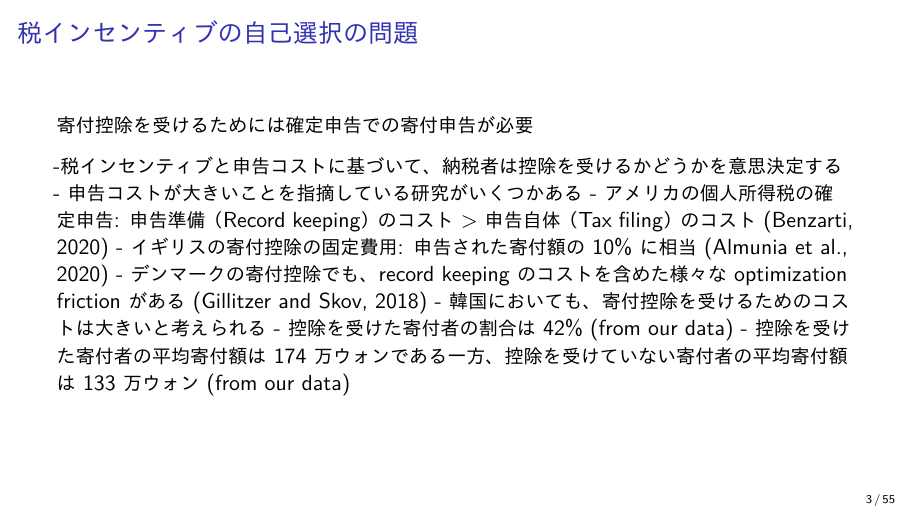
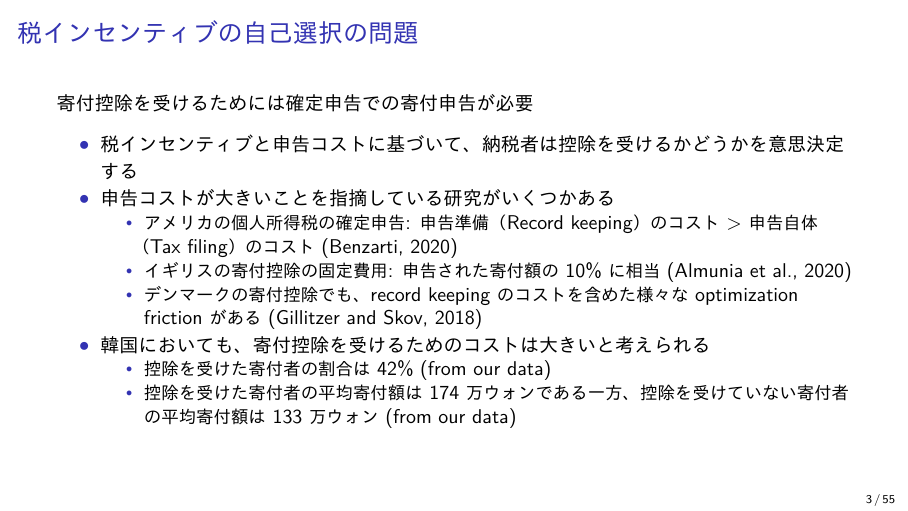
Before and after one commit to KatoPachi/NASTAB, LaTeX slides (paper/slide.tex): page 3 of 55. Compiled offline with XeLaTeX.

Commit message:
バグ修正 - #131

```diff
--- a/paper/slide.tex
+++ b/paper/slide.tex
@@ -194,14 +194,33 @@
 \protect\hypertarget{ux7a0eux30a4ux30f3ux30bbux30f3ux30c6ux30a3ux30d6ux306eux81eaux5df1ux9078ux629eux306eux554fux984c}{}
 寄付控除を受けるためには確定申告での寄付申告が必要
 
--税インセンティブと申告コストに基づいて、納税者は控除を受けるかどうかを意思決定する
-- 申告コストが大きいことを指摘している研究がいくつかある
-- アメリカの個人所得税の確定申告: 申告準備（Record keeping）のコスト \textgreater{} 申告自体（Tax filing）のコスト (Benzarti, 2020)
-- イギリスの寄付控除の固定費用: 申告された寄付額の10\%に相当 (Almunia et al., 2020)
-- デンマークの寄付控除でも、record keepingのコストを含めた様々なoptimization frictionがある (Gillitzer and Skov, 2018)
-- 韓国においても、寄付控除を受けるためのコストは大きいと考えられる
-- 控除を受けた寄付者の割合は42\% (from our data)
-- 控除を受けた寄付者の平均寄付額は174万ウォンである一方、控除を受けていない寄付者の平均寄付額は133万ウォン (from our data)
+\begin{itemize}
+\tightlist
+\item
+  税インセンティブと申告コストに基づいて、納税者は控除を受けるかどうかを意思決定する
+\item
+  申告コストが大きいことを指摘している研究がいくつかある
+
+  \begin{itemize}
+  \tightlist
+  \item
+    アメリカの個人所得税の確定申告: 申告準備（Record keeping）のコスト \textgreater{} 申告自体（Tax filing）のコスト (Benzarti, 2020)
+  \item
+    イギリスの寄付控除の固定費用: 申告された寄付額の10\%に相当 (Almunia et al., 2020)
+  \item
+    デンマークの寄付控除でも、record keepingのコストを含めた様々なoptimization frictionがある (Gillitzer and Skov, 2018)
+  \end{itemize}
+\item
+  韓国においても、寄付控除を受けるためのコストは大きいと考えられる
+
+  \begin{itemize}
+  \tightlist
+  \item
+    控除を受けた寄付者の割合は42\% (from our data)
+  \item
+    控除を受けた寄付者の平均寄付額は174万ウォンである一方、控除を受けていない寄付者の平均寄付額は133万ウォン (from our data)
+  \end{itemize}
+\end{itemize}
 \end{frame}
 
 \begin{frame}{本研究の概要(1)}
```
Also changed, not shown: paper/slide.pdf, paper/slide_files/figure-beamer/SummaryGiving-1.pdf, paper/slide_files/figure-beamer/SummaryGivingExtensive-1.pdf, paper/slide_files/figure-beamer/SummaryGivingIntensive-1.pdf, paper/slide_files/figure-beamer/SummaryGivingIntensiveDist-1.pdf, paper/slide_files/figure-beamer/SummaryGivingOverall-1.pdf, paper/slide_files/figure-beamer/SummaryPrice-1.pdf, paper/slide_files/figure-beamer/SummaryReliefbyEarner-1.pdf, paper/slide_files/figure-beamer/SummaryReliefbyEarner2-1.pdf, paper/slide_files/figure-beamer/unnamed-chunk-22-1.pdf, 1 other file.
